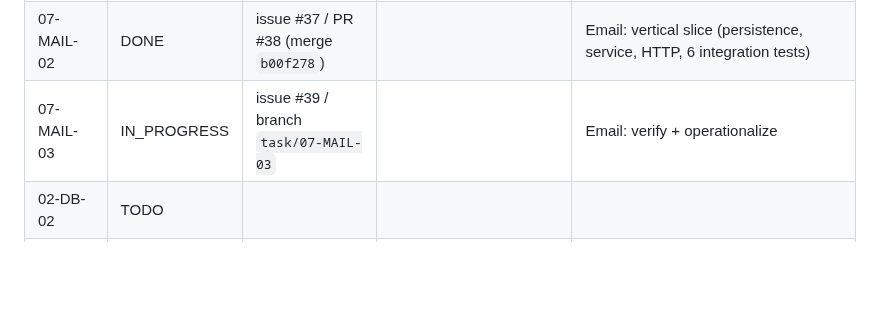
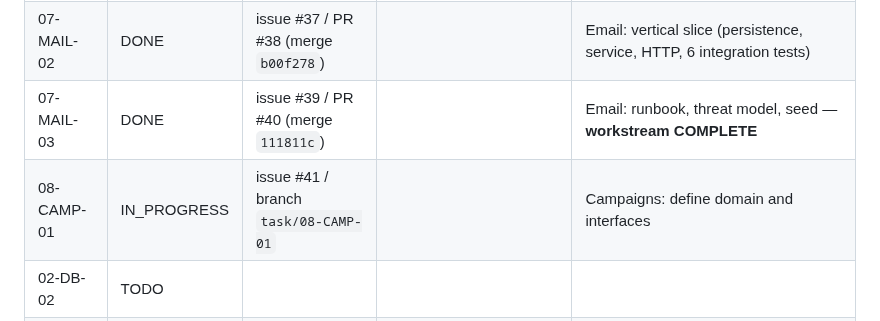
Before and after one commit to Gane2506/rust-crm, a Markdown page: docs/handoff/TASK_LEDGER.md, the part around the change. GitHub-like rendering; blank space fills up the shorter version.

```diff
--- a/docs/handoff/TASK_LEDGER.md
+++ b/docs/handoff/TASK_LEDGER.md
@@ -24,7 +24,8 @@ Statuses: TODO / IN_PROGRESS / BLOCKED / DONE. Never mark DONE without linked co
 | 06-UI-03 | DONE | issue #33 / PR #34 (merge `d2de9aa`) | | Frontend: verify + polish, runbook, threat model |
 | 07-MAIL-01 | DONE | issue #35 / PR #36 (merge `7e08cef`) | | Email: domain types, traits, adapter contract |
 | 07-MAIL-02 | DONE | issue #37 / PR #38 (merge `b00f278`) | | Email: vertical slice (persistence, service, HTTP, 6 integration tests) |
-| 07-MAIL-03 | IN_PROGRESS | issue #39 / branch `task/07-MAIL-03` | | Email: verify + operationalize |
+| 07-MAIL-03 | DONE | issue #39 / PR #40 (merge `111811c`) | | Email: runbook, threat model, seed — **workstream COMPLETE** |
+| 08-CAMP-01 | IN_PROGRESS | issue #41 / branch `task/08-CAMP-01` | | Campaigns: define domain and interfaces |
 | 02-DB-02 | TODO | | | |
 | 02-DB-03 | TODO | | | |
 | 03-SEC-01 | TODO | | | |
```
Also changed, not shown: README.md (+2 -1 lines).
